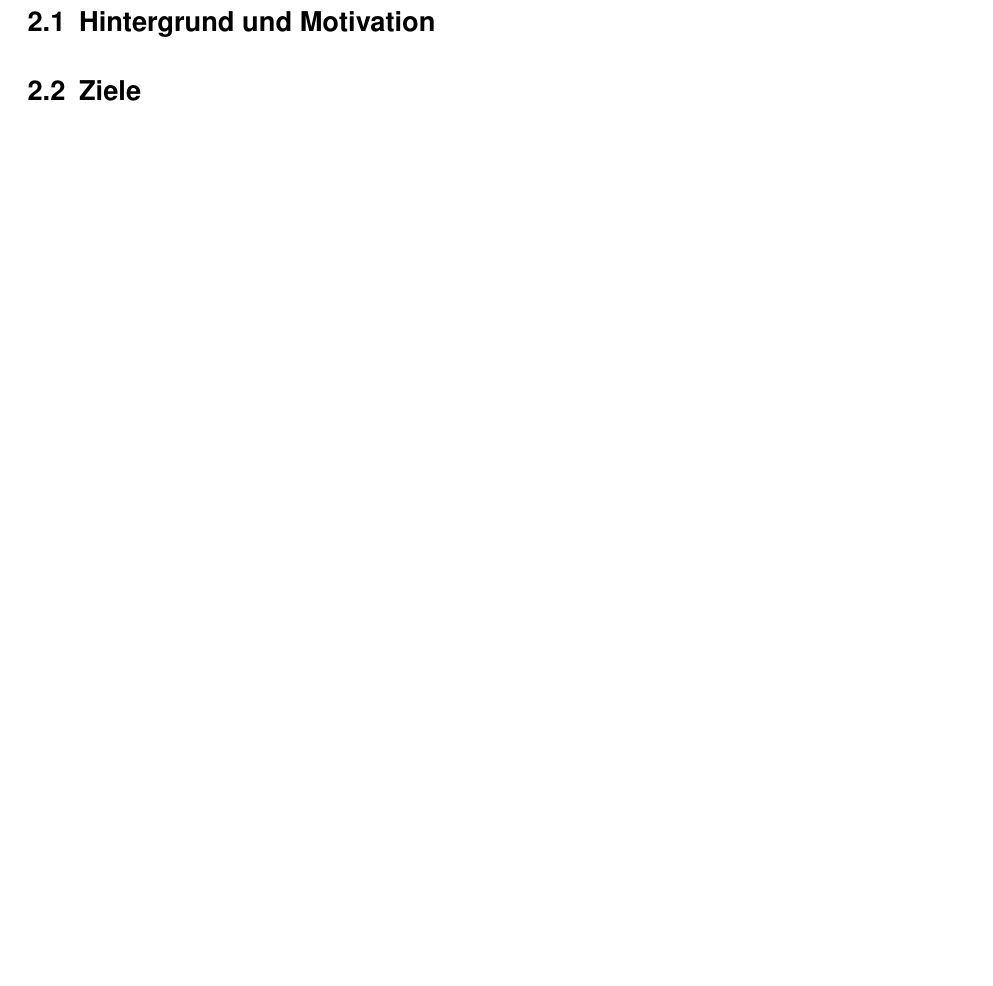
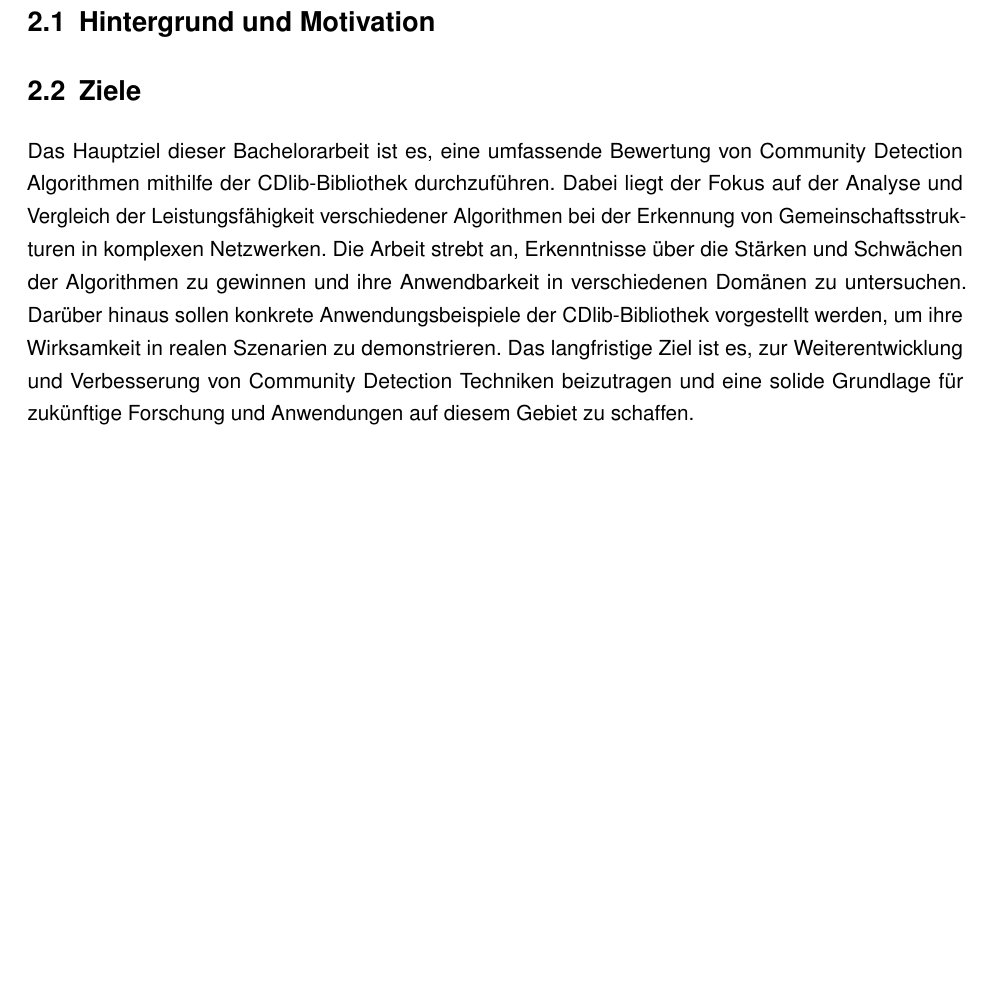
Before and after one commit to konmar05/Bachelorarbeit_CommunityDetection, a LaTeX thesis (latex-bachelorarbeit-template/thesis.tex, which reads latex-bachelorarbeit-template/source/100_introduction.tex): part of page 13 of 38, cut so that both start at the same text, the shorter picture padded with empty space. Compiled offline with pdfLaTeX.

Commit message:
Added text in section Ziel

```diff
--- a/latex-bachelorarbeit-template/source/100_introduction.tex
+++ b/latex-bachelorarbeit-template/source/100_introduction.tex
@@ -85,6 +85,7 @@ In der modernen Zeit der Digitalisierung spielt die effiziente und effektive Ver
 \section{Hintergrund und Motivation}\index{Hintergrund und Motivation}\label{Hintergrund und Motivation}
 
 \section{Ziele}\index{Ziele}\label{Ziele}
+Das Hauptziel dieser Bachelorarbeit ist es, eine umfassende Bewertung von Community Detection Algorithmen mithilfe der CDlib-Bibliothek durchzuführen. Dabei liegt der Fokus auf der Analyse und Vergleich der Leistungsfähigkeit verschiedener Algorithmen bei der Erkennung von Gemeinschaftsstrukturen in komplexen Netzwerken. Die Arbeit strebt an, Erkenntnisse über die Stärken und Schwächen der Algorithmen zu gewinnen und ihre Anwendbarkeit in verschiedenen Domänen zu untersuchen. Darüber hinaus sollen konkrete Anwendungsbeispiele der CDlib-Bibliothek vorgestellt werden, um ihre Wirksamkeit in realen Szenarien zu demonstrieren. Das langfristige Ziel ist es, zur Weiterentwicklung und Verbesserung von Community Detection Techniken beizutragen und eine solide Grundlage für zukünftige Forschung und Anwendungen auf diesem Gebiet zu schaffen.
 
 \chapter{Grundlagen}\index{Grundlagen}
 
```
